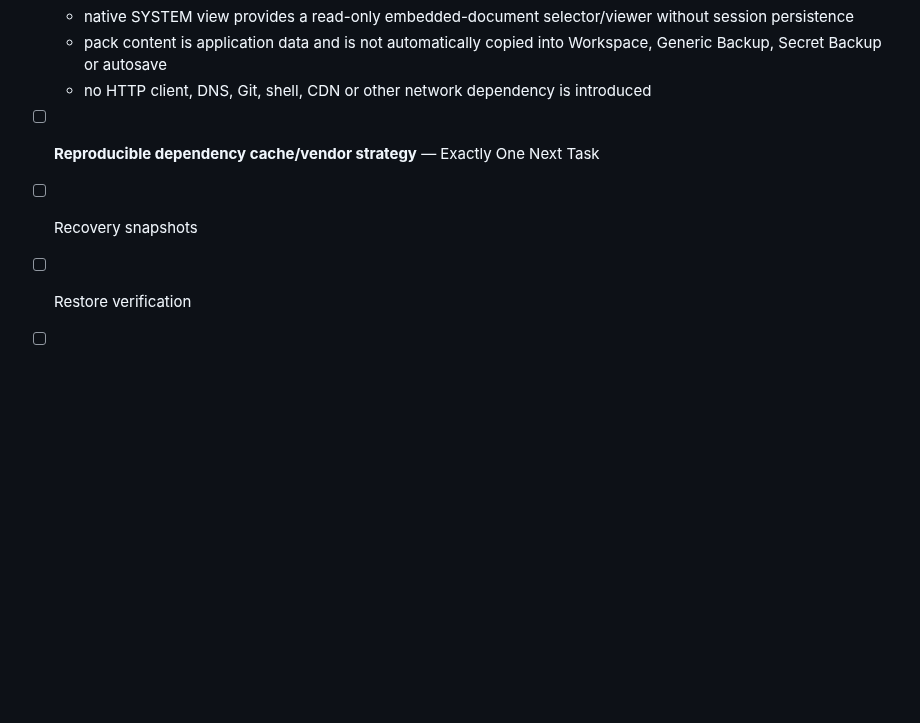
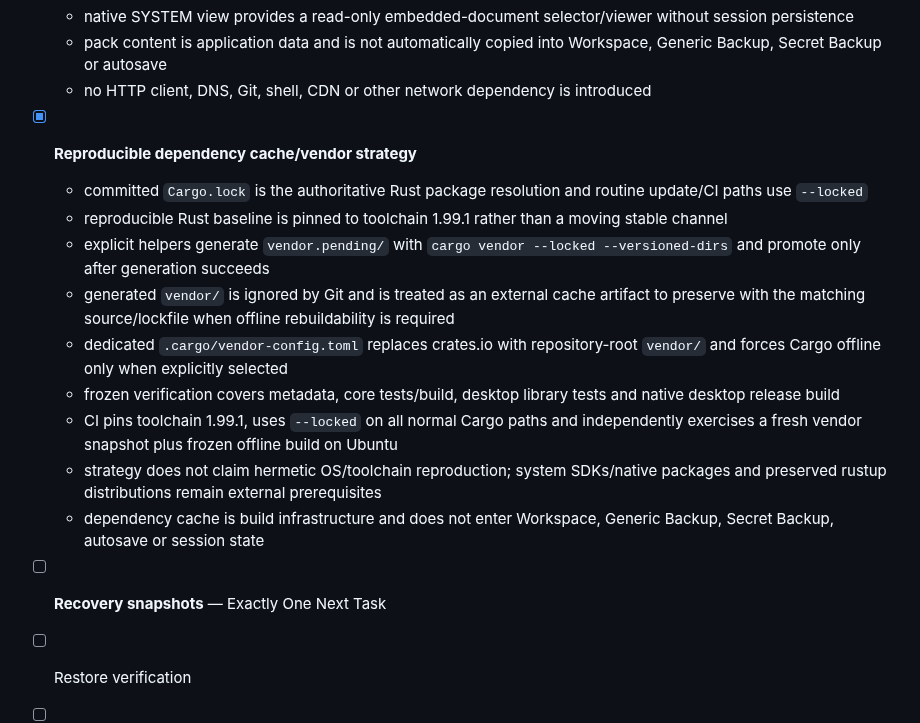
Before and after one commit to E20C1/dangomushi-usb, a Markdown page: docs/ROADMAP.md, the part around the change. GitHub-like rendering; blank space fills up the shorter version.

Commit message:
docs: complete dependency cache roadmap task

```diff
--- a/docs/ROADMAP.md
+++ b/docs/ROADMAP.md
@@ -280,7 +280,16 @@ M3's transport-independent security and handoff boundaries are now complete. Any
   - native SYSTEM view provides a read-only embedded-document selector/viewer without session persistence
   - pack content is application data and is not automatically copied into Workspace, Generic Backup, Secret Backup or autosave
   - no HTTP client, DNS, Git, shell, CDN or other network dependency is introduced
-- [ ] **Reproducible dependency cache/vendor strategy** — Exactly One Next Task
-- [ ] Recovery snapshots
+- [x] **Reproducible dependency cache/vendor strategy**
+  - committed `Cargo.lock` is the authoritative Rust package resolution and routine update/CI paths use `--locked`
+  - reproducible Rust baseline is pinned to toolchain 1.99.1 rather than a moving stable channel
+  - explicit helpers generate `vendor.pending/` with `cargo vendor --locked --versioned-dirs` and promote only after generation succeeds
+  - generated `vendor/` is ignored by Git and is treated as an external cache artifact to preserve with the matching source/lockfile when offline rebuildability is required
+  - dedicated `.cargo/vendor-config.toml` replaces crates.io with repository-root `vendor/` and forces Cargo offline only when explicitly selected
+  - frozen verification covers metadata, core tests/build, desktop library tests and native desktop release build
+  - CI pins toolchain 1.99.1, uses `--locked` on all normal Cargo paths and independently exercises a fresh vendor snapshot plus frozen offline build on Ubuntu
+  - strategy does not claim hermetic OS/toolchain reproduction; system SDKs/native packages and preserved rustup distributions remain external prerequisites
+  - dependency cache is build infrastructure and does not enter Workspace, Generic Backup, Secret Backup, autosave or session state
+- [ ] **Recovery snapshots** — Exactly One Next Task
 - [ ] Restore verification
 - [ ] Portable release bundles per operating system
```
